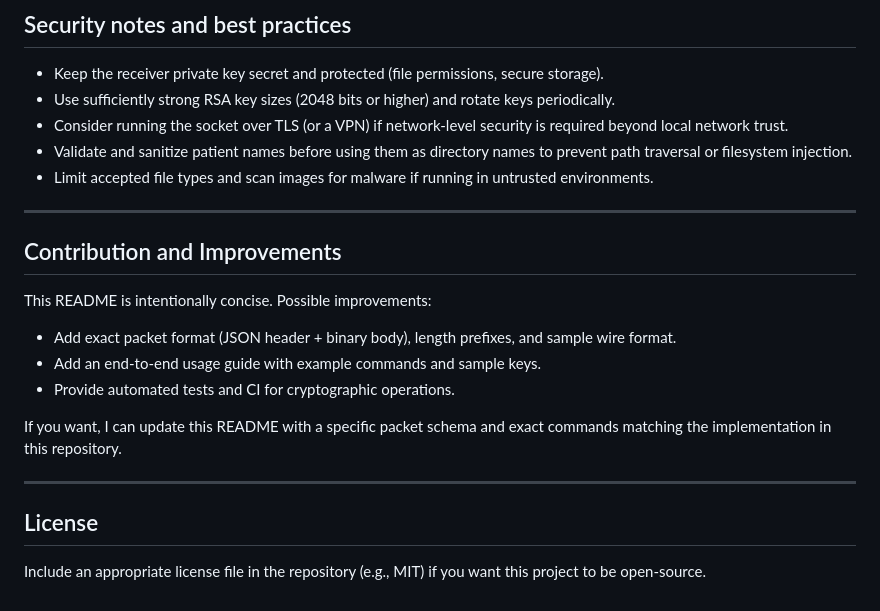
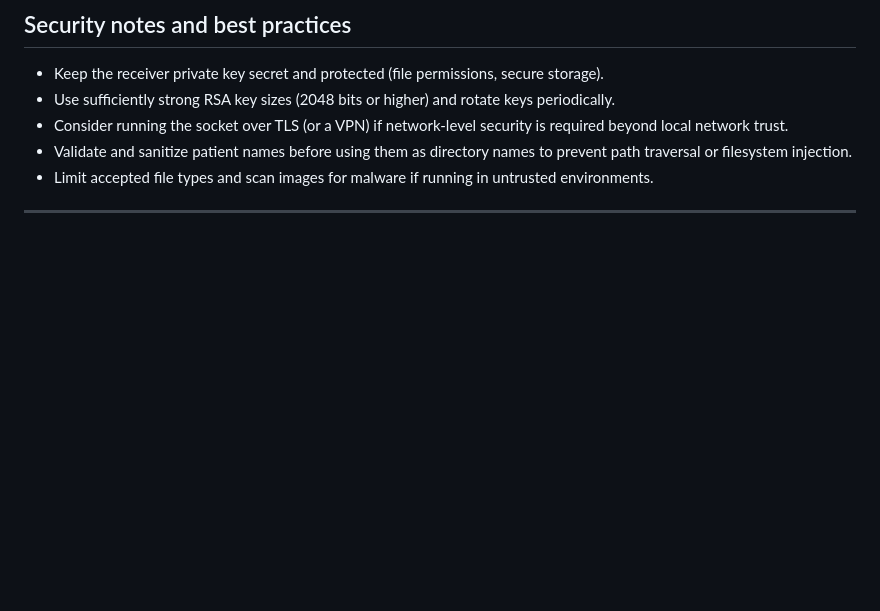
Before and after one commit to Abhijithhhhkkkk/secure_image_transmission_using_hybrid_encryption, a Markdown page: README.md, the part around the change. GitHub-like rendering; blank space fills up the shorter version.

Commit message:
Remove Contribution and Improvements section
Removed the Contribution and Improvements section from README.

```diff
--- a/README.md
+++ b/README.md
@@ -97,18 +97,3 @@ Example:
 - Limit accepted file types and scan images for malware if running in untrusted environments.
 
 ---
-
-## Contribution and Improvements
-
-This README is intentionally concise. Possible improvements:
-- Add exact packet format (JSON header + binary body), length prefixes, and sample wire format.
-- Add an end-to-end usage guide with example commands and sample keys.
-- Provide automated tests and CI for cryptographic operations.
-
-If you want, I can update this README with a specific packet schema and exact commands matching the implementation in this repository.
-
----
-
-## License
-
-Include an appropriate license file in the repository (e.g., MIT) if you want this project to be open-source.
```
